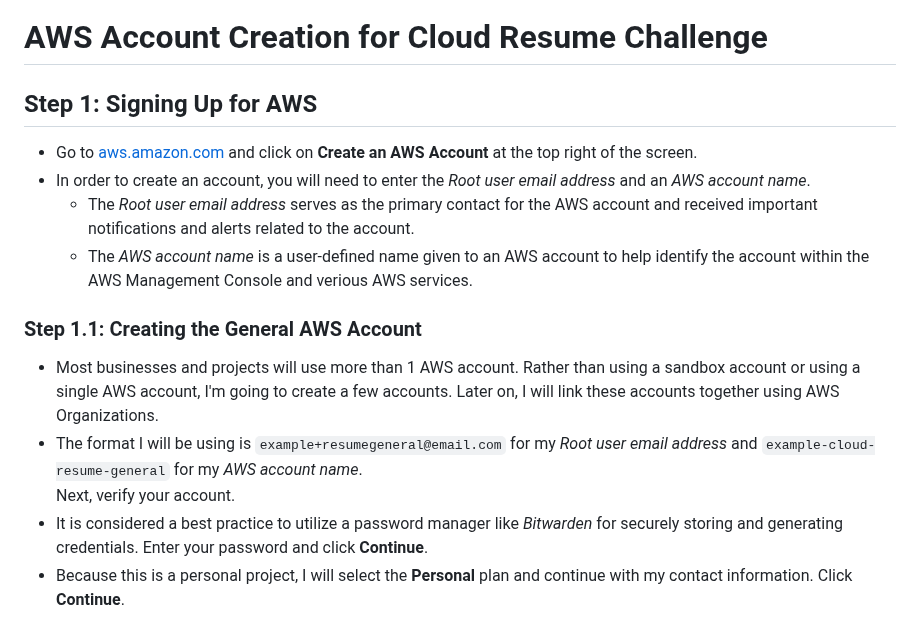
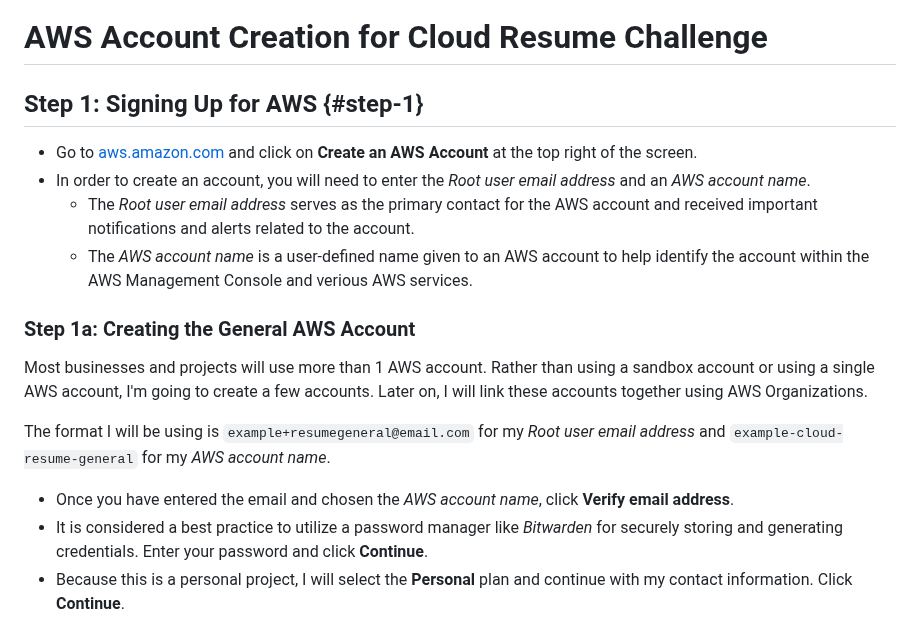
Before and after one commit to JulianChuan/cloud-resume, a Markdown page: documentation/setup/aws-account-creation.md, the part around one of its changes. Rendered like a GitHub page.

```diff
--- a/documentation/setup/aws-account-creation.md
+++ b/documentation/setup/aws-account-creation.md
@@ -1,15 +1,16 @@
 # AWS Account Creation for Cloud Resume Challenge
 
-## Step 1: Signing Up for AWS
+## Step 1: Signing Up for AWS {#step-1}
 - Go to [aws.amazon.com](https://aws.amazon.com/) and click on **Create an AWS Account** at the top right of the screen.
 - In order to create an account, you will need to enter the *Root user email address* and an *AWS account name*.
   - The *Root user email address* serves as the primary contact for the AWS account and received important notifications and alerts related to the account.
   - The *AWS account name* is a user-defined name given to an AWS account to help identify the account within the AWS Management Console and verious AWS services.
 
-### Step 1.1: Creating the General AWS Account
-- Most businesses and projects will use more than 1 AWS account. Rather than using a sandbox account or using a single AWS account, I'm going to create a few accounts. Later on, I will link these accounts together using AWS Organizations.
-- The format I will be using is `example+resumegeneral@email.com` for my *Root user email address* and `example-cloud-resume-general` for my *AWS account name*. <br>
-Next, verify your account.
+### Step 1a: Creating the General AWS Account
+Most businesses and projects will use more than 1 AWS account. Rather than using a sandbox account or using a single AWS account, I'm going to create a few accounts. Later on, I will link these accounts together using AWS Organizations.
+
+The format I will be using is `example+resumegeneral@email.com` for my *Root user email address* and `example-cloud-resume-general` for my *AWS account name*.
+- Once you have entered the email and chosen the *AWS account name*, click **Verify email address**.
 - It is considered a best practice to utilize a password manager like *Bitwarden* for securely storing and generating credentials. Enter your password and click **Continue**.
 - Because this is a personal project, I will select the **Personal** plan and continue with my contact information. Click **Continue**.
 - AWS requires a payment method on file, but WILL NOT charge you for usage below the *AWS Free Tier* limits. Click **Verify and Continue**.
```
Also changed, not shown: other parts of documentation/setup/aws-account-creation.md (+32 -3 lines).
